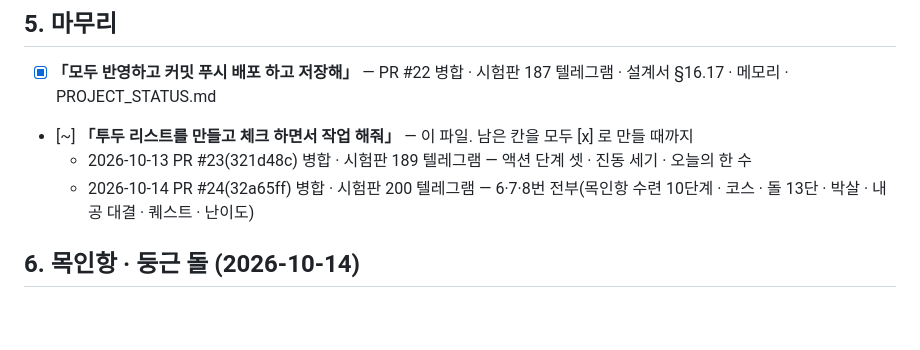
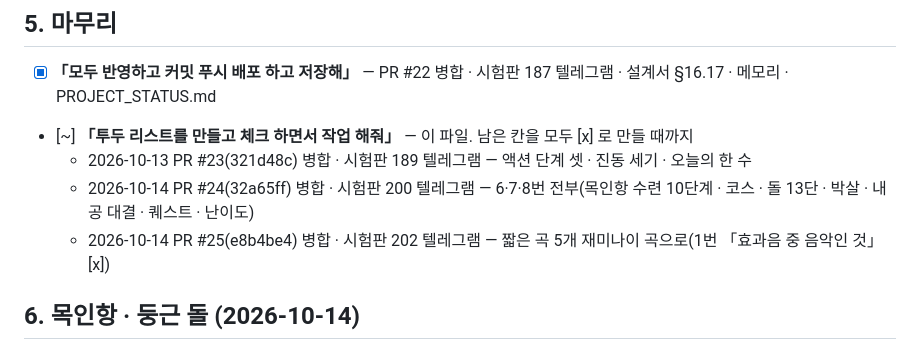
Before and after one commit to ttong627/TTong_alkkagi, a Markdown page: docs/형_요청_체크리스트.md, the part around the change. GitHub-like rendering; blank space fills up the shorter version.

Commit message:
docs: 형 요청 체크리스트에 PR #25 · 시험판 202 기록
Co-Authored-By: Claude Opus 5.5 <noreply@anthropic.com>

```diff
--- a/docs/형_요청_체크리스트.md
+++ b/docs/형_요청_체크리스트.md
@@ -45,6 +45,7 @@
 - [~] **「투두 리스트를 만들고 체크 하면서 작업 해줘」** — 이 파일. 남은 칸을 모두 [x] 로 만들 때까지
   - 2026-10-13 PR #23(321d48c) 병합 · 시험판 189 텔레그램 — 액션 단계 셋 · 진동 세기 · 오늘의 한 수
   - 2026-10-14 PR #24(32a65ff) 병합 · 시험판 200 텔레그램 — 6·7·8번 전부(목인항 수련 10단계 · 코스 · 돌 13단 · 박살 · 내공 대결 · 퀘스트 · 난이도)
+  - 2026-10-14 PR #25(e8b4be4) 병합 · 시험판 202 텔레그램 — 짧은 곡 5개 재미나이 곡으로(1번 「효과음 중 음악인 것」 [x])
 
 ## 6. 목인항 · 둥근 돌 (2026-10-14)
 
```
